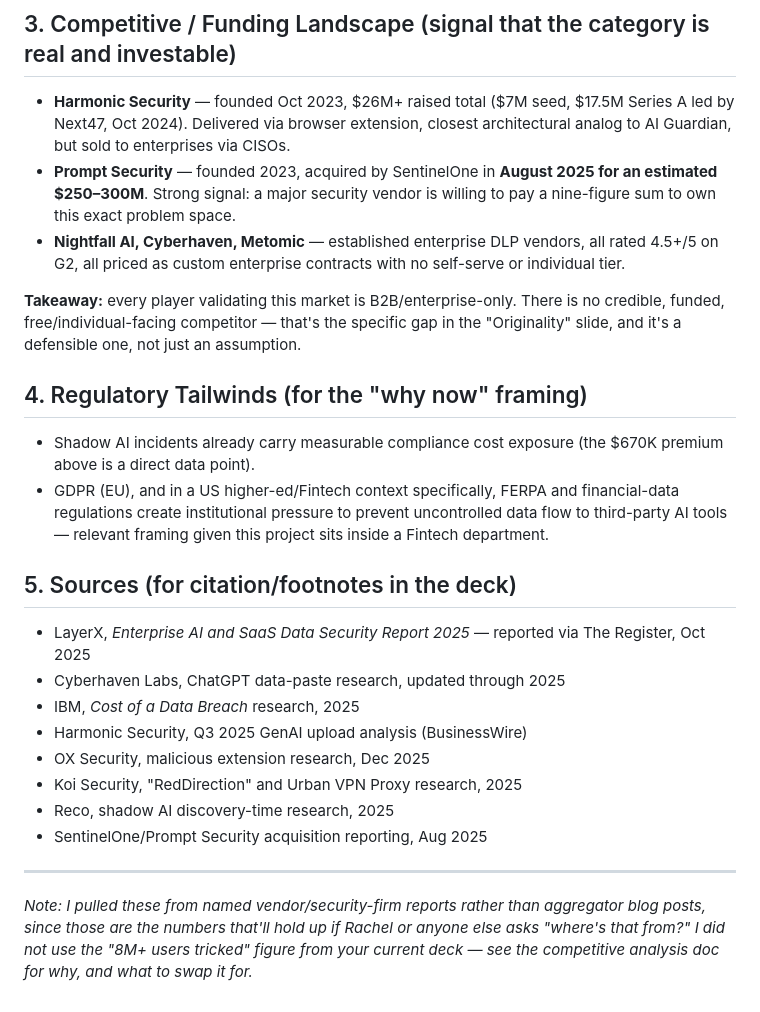
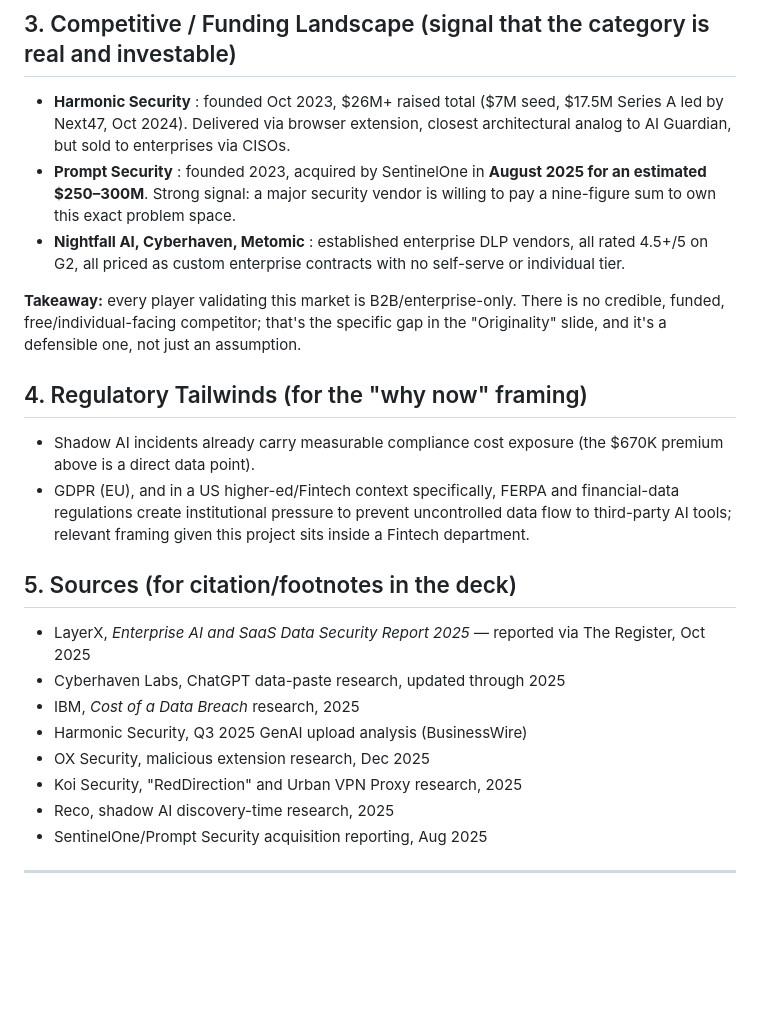
Before and after one commit to BrippneyVargas/Promptguard_AI, a Markdown page: docs/market-research.md, the part around one of its changes. Rendered like a GitHub page; blank space fills up the shorter version.

Commit message:
updated market research
Corrected punctuation and formatting for clarity in the market research document.

```diff
--- a/docs/market-research.md
+++ b/docs/market-research.md
@@ -27,16 +27,16 @@ All figures below are sourced from named reports, not aggregator blog posts, so
 
 ## 3. Competitive / Funding Landscape (signal that the category is real and investable)
 
-- **Harmonic Security** — founded Oct 2023, $26M+ raised total ($7M seed, $17.5M Series A led by Next47, Oct 2024). Delivered via browser extension, closest architectural analog to AI Guardian, but sold to enterprises via CISOs.
-- **Prompt Security** — founded 2023, acquired by SentinelOne in **August 2025 for an estimated $250–300M**. Strong signal: a major security vendor is willing to pay a nine-figure sum to own this exact problem space.
-- **Nightfall AI, Cyberhaven, Metomic** — established enterprise DLP vendors, all rated 4.5+/5 on G2, all priced as custom enterprise contracts with no self-serve or individual tier.
+- **Harmonic Security** : founded Oct 2023, $26M+ raised total ($7M seed, $17.5M Series A led by Next47, Oct 2024). Delivered via browser extension, closest architectural analog to AI Guardian, but sold to enterprises via CISOs.
+- **Prompt Security** : founded 2023, acquired by SentinelOne in **August 2025 for an estimated $250–300M**. Strong signal: a major security vendor is willing to pay a nine-figure sum to own this exact problem space.
+- **Nightfall AI, Cyberhaven, Metomic** : established enterprise DLP vendors, all rated 4.5+/5 on G2, all priced as custom enterprise contracts with no self-serve or individual tier.
 
-**Takeaway:** every player validating this market is B2B/enterprise-only. There is no credible, funded, free/individual-facing competitor — that's the specific gap in the "Originality" slide, and it's a defensible one, not just an assumption.
+**Takeaway:** every player validating this market is B2B/enterprise-only. There is no credible, funded, free/individual-facing competitor; that's the specific gap in the "Originality" slide, and it's a defensible one, not just an assumption.
 
 ## 4. Regulatory Tailwinds (for the "why now" framing)
 
 - Shadow AI incidents already carry measurable compliance cost exposure (the $670K premium above is a direct data point).
-- GDPR (EU), and in a US higher-ed/Fintech context specifically, FERPA and financial-data regulations create institutional pressure to prevent uncontrolled data flow to third-party AI tools — relevant framing given this project sits inside a Fintech department.
+- GDPR (EU), and in a US higher-ed/Fintech context specifically, FERPA and financial-data regulations create institutional pressure to prevent uncontrolled data flow to third-party AI tools; relevant framing given this project sits inside a Fintech department.
 
 ## 5. Sources (for citation/footnotes in the deck)
 
@@ -50,5 +50,3 @@ All figures below are sourced from named reports, not aggregator blog posts, so
 - SentinelOne/Prompt Security acquisition reporting, Aug 2025
 
 ---
-
-*Note: I pulled these from named vendor/security-firm reports rather than aggregator blog posts, since those are the numbers that'll hold up if Rachel or anyone else asks "where's that from?" I did not use the "8M+ users tricked" figure from your current deck — see the competitive analysis doc for why, and what to swap it for.*
```
Also changed, not shown: other parts of docs/market-research.md (+2 -2 lines).
